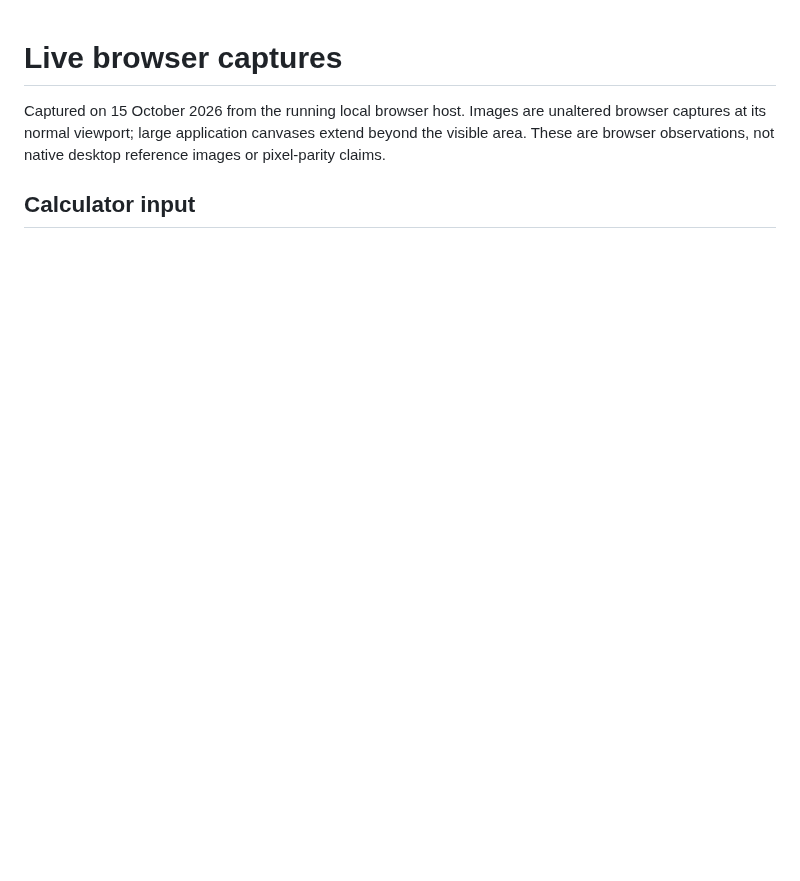
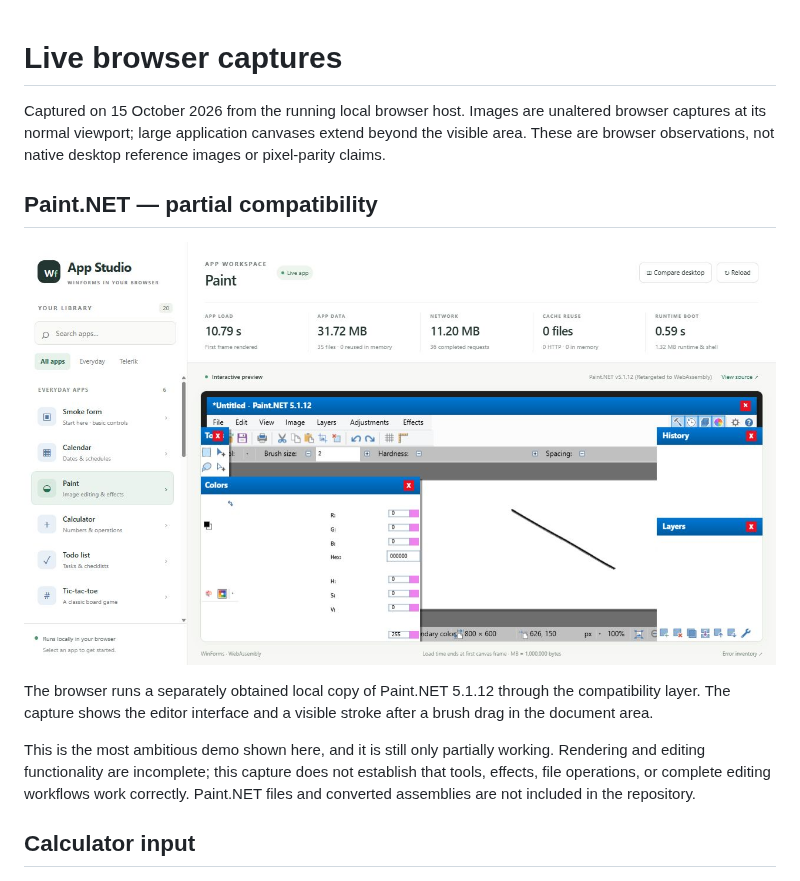
Before and after one commit to RazvanManolache/winforms-wasm, a Markdown page: docs/screenshots/README.md, the part around the change. Rendered like a GitHub page; pictures changed too: docs/screenshots/paint-net.jpg (added); blank space fills up the shorter version.

Commit message:
Show the partial Paint.NET browser result in the README

```diff
--- a/docs/screenshots/README.md
+++ b/docs/screenshots/README.md
@@ -1,6 +1,14 @@
 # Live browser captures
 
 Captured on 15 October 2026 from the running local browser host. Images are unaltered browser captures at its normal viewport; large application canvases extend beyond the visible area. These are browser observations, not native desktop reference images or pixel-parity claims.
+
+## Paint.NET — partial compatibility
+
+![Paint.NET 5.1.12 displaying its editor interface and a basic brush stroke in the browser.](paint-net.jpg)
+
+The browser runs a separately obtained local copy of Paint.NET 5.1.12 through the compatibility layer. The capture shows the editor interface and a visible stroke after a brush drag in the document area.
+
+This is the most ambitious demo shown here, and it is still only partially working. Rendering and editing functionality are incomplete; this capture does not establish that tools, effects, file operations, or complete editing workflows work correctly. Paint.NET files and converted assemblies are not included in the repository.
 
 ## Calculator input
 
```
Also changed, not shown: README.md (+4 -0 lines), THIRD-PARTY-NOTICES.md (+1 -0 lines).
